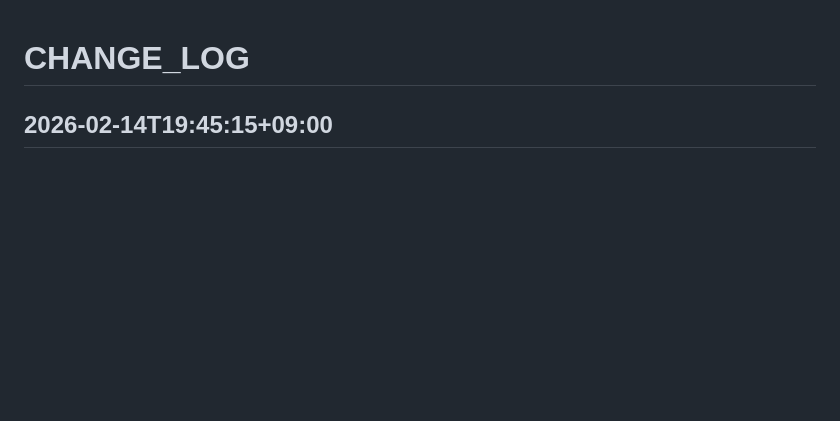
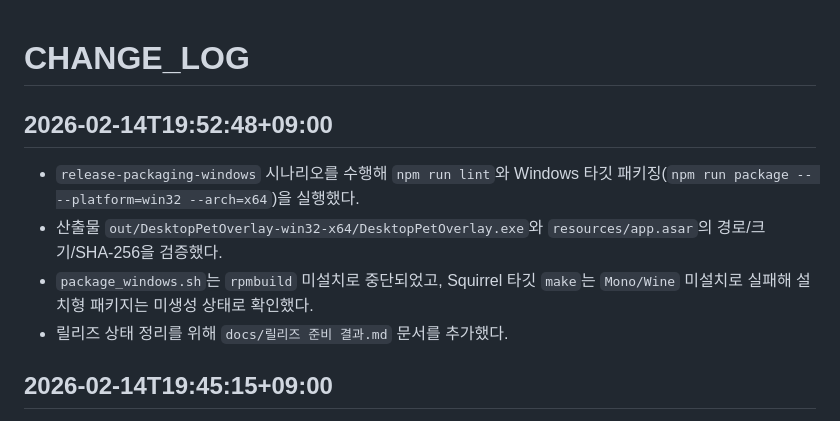
Before and after one commit to Jinhyo-Jung/DesktopPetOverlay, a Markdown page: docs/CHANGE_LOG.md, the part around the change. Drawn GitHub-style; blank space fills up the shorter version.

Commit message:
docs: record windows release packaging readiness

```diff
--- a/docs/CHANGE_LOG.md
+++ b/docs/CHANGE_LOG.md
@@ -1,4 +1,10 @@
 # CHANGE_LOG
+
+## 2026-02-14T19:52:48+09:00
+- `release-packaging-windows` 시나리오를 수행해 `npm run lint`와 Windows 타깃 패키징(`npm run package -- --platform=win32 --arch=x64`)을 실행했다.
+- 산출물 `out/DesktopPetOverlay-win32-x64/DesktopPetOverlay.exe`와 `resources/app.asar`의 경로/크기/SHA-256을 검증했다.
+- `package_windows.sh`는 `rpmbuild` 미설치로 중단되었고, Squirrel 타깃 `make`는 `Mono/Wine` 미설치로 실패해 설치형 패키지는 미생성 상태로 확인했다.
+- 릴리즈 상태 정리를 위해 `docs/릴리즈 준비 결과.md` 문서를 추가했다.
 
 ## 2026-02-14T19:45:15+09:00
 - PC 활동량 기반 EXP 연동을 위해 `src/activityExp.ts`를 추가하고 최소 수집(활성 시간/입력 이벤트 집계), 일일 상한, 수동 체크인 대체 경로를 구현했다.
```
Also changed, not shown: docs/릴리즈 준비 결과.md (added, +31 -0 lines).
